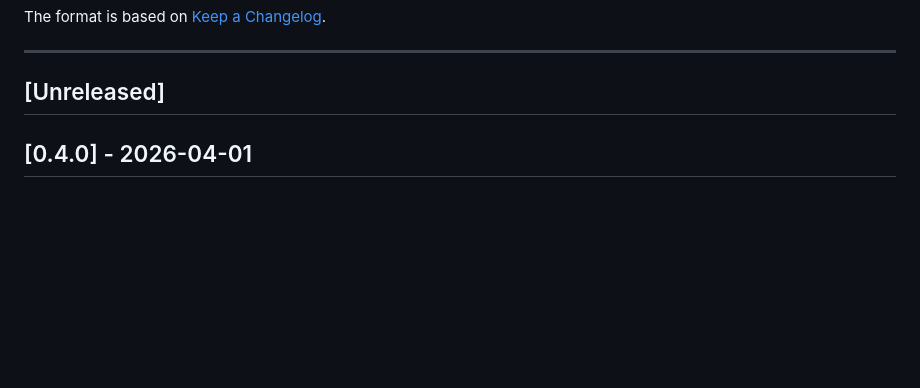
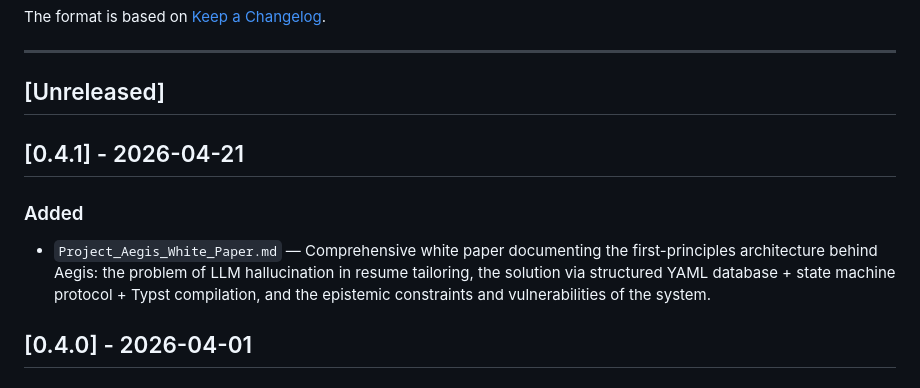
Before and after one commit to tjmustard/Aegis, a Markdown page: CHANGELOG.md, the part around the change. GitHub-like rendering; blank space fills up the shorter version.

```diff
--- a/CHANGELOG.md
+++ b/CHANGELOG.md
@@ -7,6 +7,11 @@ The format is based on [Keep a Changelog](https://keepachangelog.com/en/1.0.0/).
 ---
 
 ## [Unreleased]
+
+## [0.4.1] - 2026-04-21
+
+### Added
+- `Project_Aegis_White_Paper.md` — Comprehensive white paper documenting the first-principles architecture behind Aegis: the problem of LLM hallucination in resume tailoring, the solution via structured YAML database + state machine protocol + Typst compilation, and the epistemic constraints and vulnerabilities of the system.
 
 ## [0.4.0] - 2026-04-01
 
```
Also changed, not shown: Project_Aegis_White_Paper.md (added, +63 -0 lines), README.md (+2 -0 lines).
